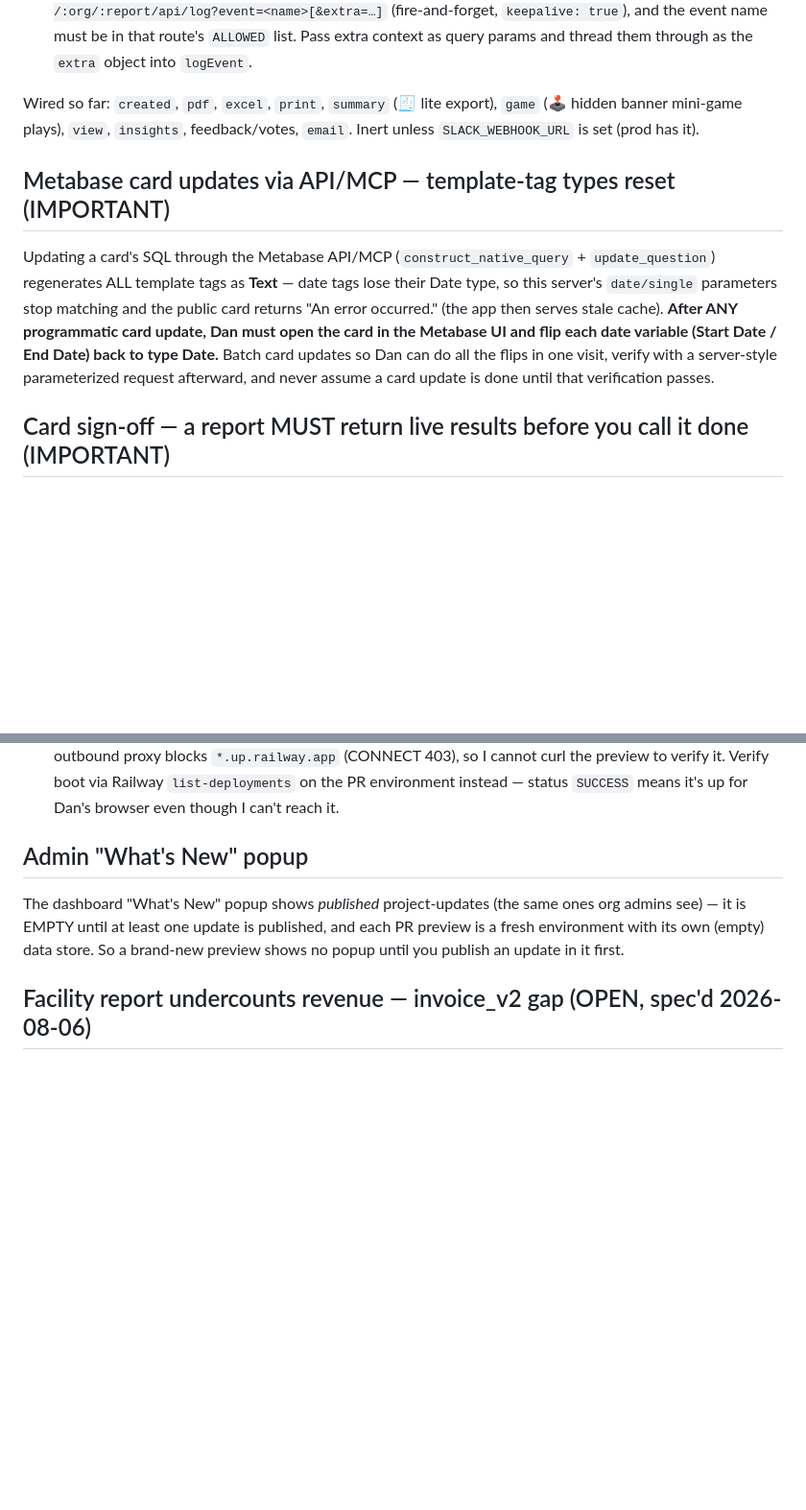
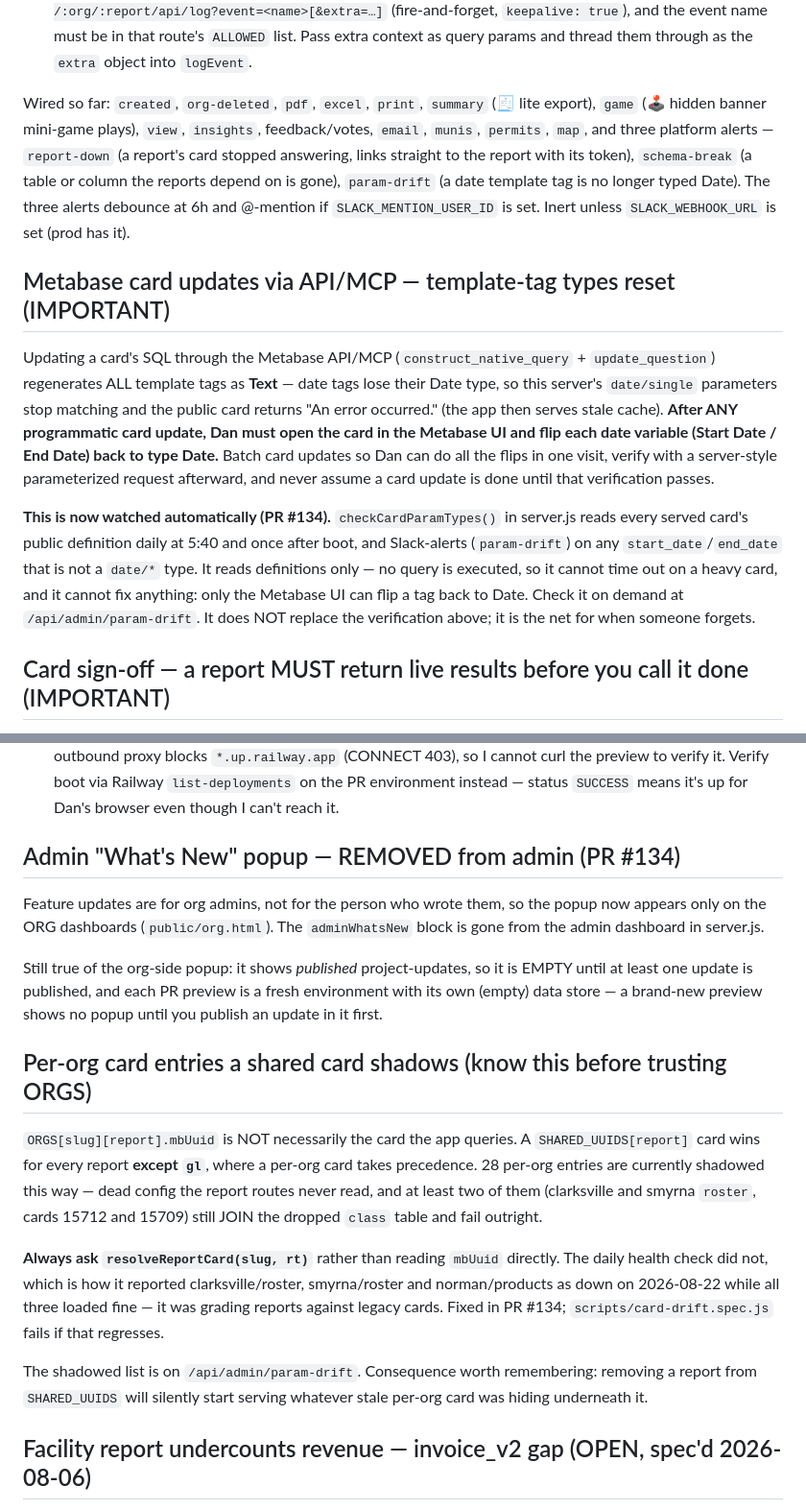
Before and after one commit to danj707/rental-report, a Markdown page: CLAUDE.md, 2 parts joined by grey strips. Shown at 96% size. Rendered like a GitHub page; blank space fills up the shorter version.

Commit message:
Document the shadowed-card trap and the new date-tag watchdog
CLAUDE.md carried the "API card edits reset date tags to Text" warning with
nothing watching for it; note that checkCardParamTypes() now does, and that it
is a net rather than a replacement for the manual verification.

Adds the ORGS-vs-SHARED_UUIDS precedence as its own section, because reading
`mbUuid` directly is what made the health check grade three working reports
against dead cards, and because removing a report from SHARED_UUIDS would start
serving whatever stale per-org card was hiding underneath.

Also brings the Slack "wired so far" list up to date and records that the
What's New popup is now org-dashboards-only.

Co-Authored-By: Claude Opus 5 <noreply@anthropic.com>
Claude-Session: https://claude.ai/code/session_01ESHSh2f1cQ6UHxikfUrAtT

```diff
--- a/CLAUDE.md
+++ b/CLAUDE.md
@@ -34,9 +34,14 @@ The mechanism lives in `server.js` under "Slack activity notifications":
   `ALLOWED` list. Pass extra context as query params and thread them through as the
   `extra` object into `logEvent`.
 
-Wired so far: `created`, `pdf`, `excel`, `print`, `summary` (🧾 lite export),
-`game` (🕹️ hidden banner mini-game plays), `view`, `insights`, feedback/votes,
-`email`. Inert unless `SLACK_WEBHOOK_URL` is set (prod has it).
+Wired so far: `created`, `org-deleted`, `pdf`, `excel`, `print`, `summary`
+(🧾 lite export), `game` (🕹️ hidden banner mini-game plays), `view`, `insights`,
+feedback/votes, `email`, `munis`, `permits`, `map`, and three platform alerts —
+`report-down` (a report's card stopped answering, links straight to the report
+with its token), `schema-break` (a table or column the reports depend on is
+gone), `param-drift` (a date template tag is no longer typed Date). The three
+alerts debounce at 6h and @-mention if `SLACK_MENTION_USER_ID` is set. Inert
+unless `SLACK_WEBHOOK_URL` is set (prod has it).
 
 ## Metabase card updates via API/MCP — template-tag types reset (IMPORTANT)
 
@@ -49,6 +54,15 @@ and flip each date variable (Start Date / End Date) back to type Date.** Batch
 card updates so Dan can do all the flips in one visit, verify with a
 server-style parameterized request afterward, and never assume a card update is
 done until that verification passes.
+
+**This is now watched automatically (PR #134).** `checkCardParamTypes()` in
+server.js reads every served card's public definition daily at 5:40 and once
+after boot, and Slack-alerts (`param-drift`) on any `start_date`/`end_date` that
+is not a `date/*` type. It reads definitions only — no query is executed, so it
+cannot time out on a heavy card, and it cannot fix anything: only the Metabase UI
+can flip a tag back to Date. Check it on demand at `/api/admin/param-drift`.
+It does NOT replace the verification above; it is the net for when someone
+forgets.
 
 ## Card sign-off — a report MUST return live results before you call it done (IMPORTANT)
 
@@ -292,12 +306,35 @@ service **rental-report** (`7ee6e149-bd03-41db-bd42-aa8a751b1000`).
   `list-deployments` on the PR environment instead — status `SUCCESS` means it's
   up for Dan's browser even though I can't reach it.
 
-## Admin "What's New" popup
+## Admin "What's New" popup — REMOVED from admin (PR #134)
 
-The dashboard "What's New" popup shows *published* project-updates (the same ones
-org admins see) — it is EMPTY until at least one update is published, and each PR
-preview is a fresh environment with its own (empty) data store. So a brand-new
-preview shows no popup until you publish an update in it first.
+Feature updates are for org admins, not for the person who wrote them, so the
+popup now appears only on the ORG dashboards (`public/org.html`). The
+`adminWhatsNew` block is gone from the admin dashboard in server.js.
+
+Still true of the org-side popup: it shows *published* project-updates, so it is
+EMPTY until at least one update is published, and each PR preview is a fresh
+environment with its own (empty) data store — a brand-new preview shows no popup
+until you publish an update in it first.
+
+## Per-org card entries a shared card shadows (know this before trusting ORGS)
+
+`ORGS[slug][report].mbUuid` is NOT necessarily the card the app queries. A
+`SHARED_UUIDS[report]` card wins for every report **except `gl`**, where a
+per-org card takes precedence. 28 per-org entries are currently shadowed this
+way — dead config the report routes never read, and at least two of them
+(clarksville and smyrna `roster`, cards 15712 and 15709) still JOIN the dropped
+`class` table and fail outright.
+
+**Always ask `resolveReportCard(slug, rt)`** rather than reading `mbUuid`
+directly. The daily health check did not, which is how it reported
+clarksville/roster, smyrna/roster and norman/products as down on 2026-08-22
+while all three loaded fine — it was grading reports against legacy cards.
+Fixed in PR #134; `scripts/card-drift.spec.js` fails if that regresses.
+
+The shadowed list is on `/api/admin/param-drift`. Consequence worth remembering:
+removing a report from `SHARED_UUIDS` will silently start serving whatever stale
+per-org card was hiding underneath it.
 
 ## Facility report undercounts revenue — invoice_v2 gap (OPEN, spec'd 2026-08-06)
 
```
